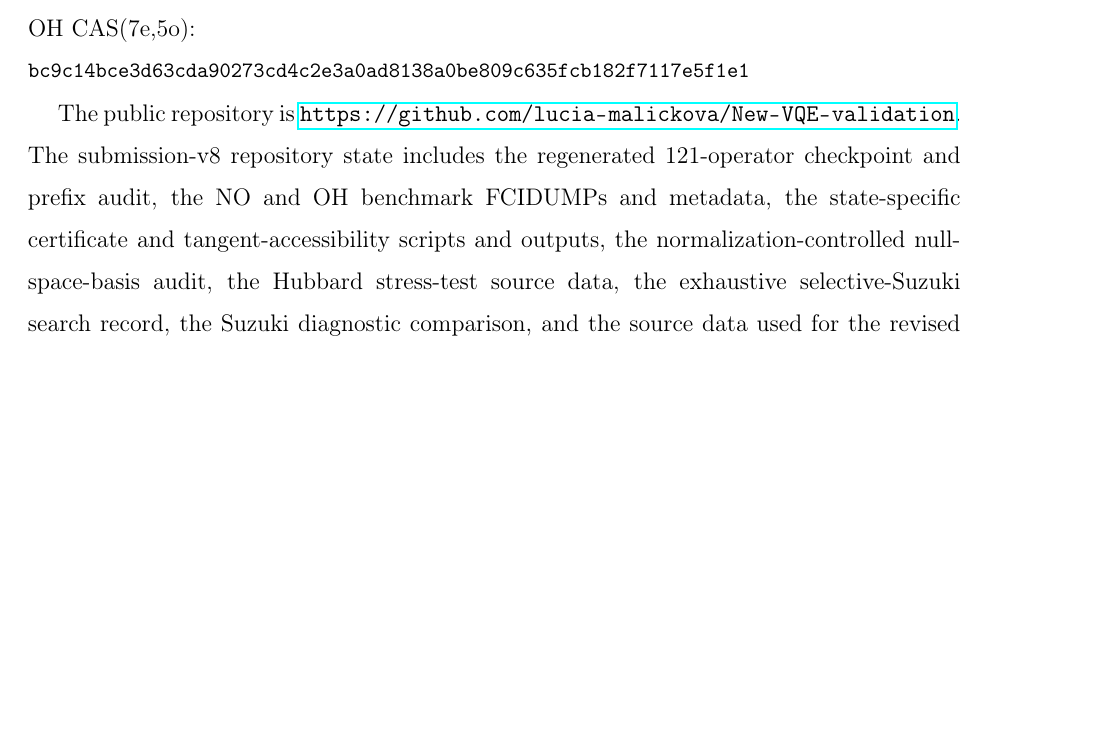
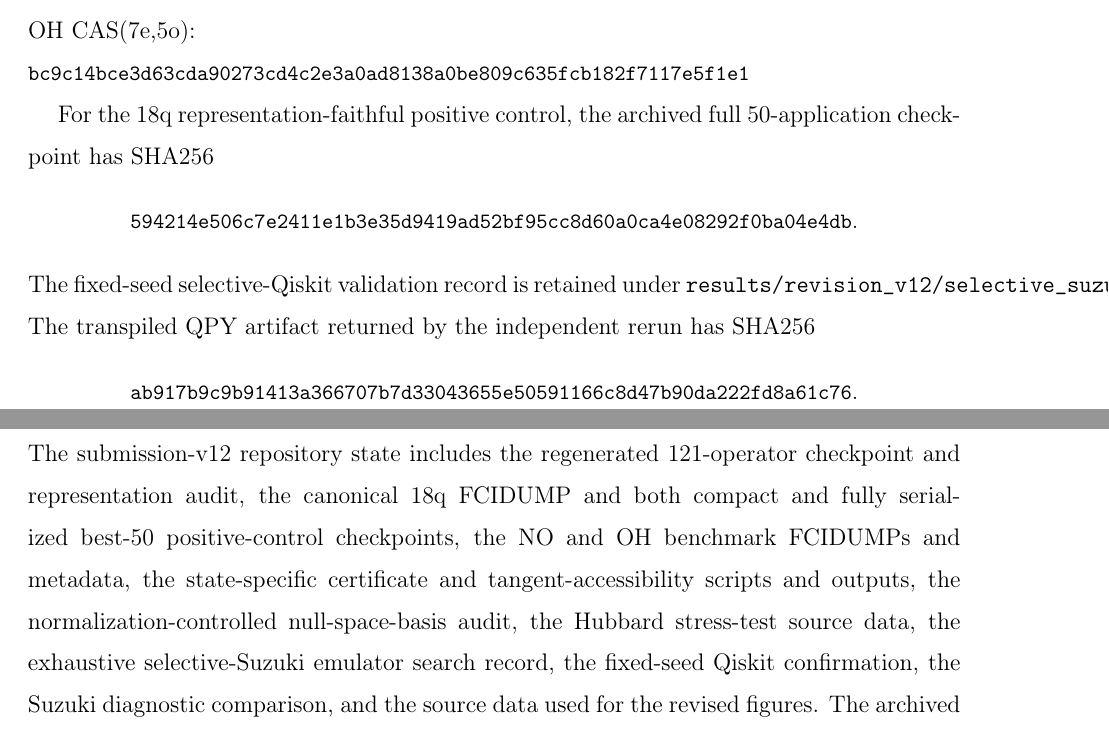
Before and after one commit to lucia-malickova/New-VQE-validation, a LaTeX paper (paper/supporting_information.tex): part of page 31 of 33 before the commit and two parts of pages 31 and 32 of 33 after it, the two joined at a grey line, cut so that both start at the same text, the shorter picture padded with empty space. Compiled offline with pdfLaTeX.

Commit message:
Update SI provenance for canonical 18q inputs and selective Qiskit PASS

```diff
--- a/paper/supporting_information.tex
+++ b/paper/supporting_information.tex
@@ -1057,9 +1057,20 @@ The independent benchmark FCIDUMP hashes used in this revision are:
 \noindent OH CAS(7e,5o):\\
 {\small\texttt{bc9c14bce3d63cda90273cd4c2e3a0ad8138a0be809c635fcb182f7117e5f1e1}}
 
+For the 18q representation-faithful positive control, the archived full 50-application checkpoint has SHA256
+\begin{center}
+{\small\texttt{594214e506c7e2411e1b3e35d9419ad52bf95cc8d60a0ca4e08292f0ba04e4db}.}
+\end{center}
+The fixed-seed selective-Qiskit validation record is retained under
+\texttt{results/revision\_v12/selective\_suzuki\_qiskit/}.
+The transpiled QPY artifact returned by the independent rerun has SHA256
+\begin{center}
+{\small\texttt{ab917b9c9b91413a366707b7d33043655e50591166c8d47b90da222fd8a61c76}.}
+\end{center}
+
 The public repository is
 \url{https://github.com/lucia-malickova/New-VQE-validation}.
-The submission-v8 repository state includes the regenerated 121-operator checkpoint and prefix audit, the NO and OH benchmark FCIDUMPs and metadata, the state-specific certificate and tangent-accessibility scripts and outputs, the normalization-controlled null-space-basis audit, the Hubbard stress-test source data, the exhaustive selective-Suzuki search record, the Suzuki diagnostic comparison, and the source data used for the revised figures.
+The submission-v12 repository state includes the regenerated 121-operator checkpoint and representation audit, the canonical 18q FCIDUMP and both compact and fully serialized best-50 positive-control checkpoints, the NO and OH benchmark FCIDUMPs and metadata, the state-specific certificate and tangent-accessibility scripts and outputs, the normalization-controlled null-space-basis audit, the Hubbard stress-test source data, the exhaustive selective-Suzuki emulator search record, the fixed-seed Qiskit confirmation, the Suzuki diagnostic comparison, and the source data used for the revised figures.
 The archived legacy geometry and Hamiltonian-generation scripts are retained for the canonical 18q model; the missing dedicated 24q active-space selection driver is explicitly documented above rather than reconstructed from inference.
 
 \bibliography{references}
```
